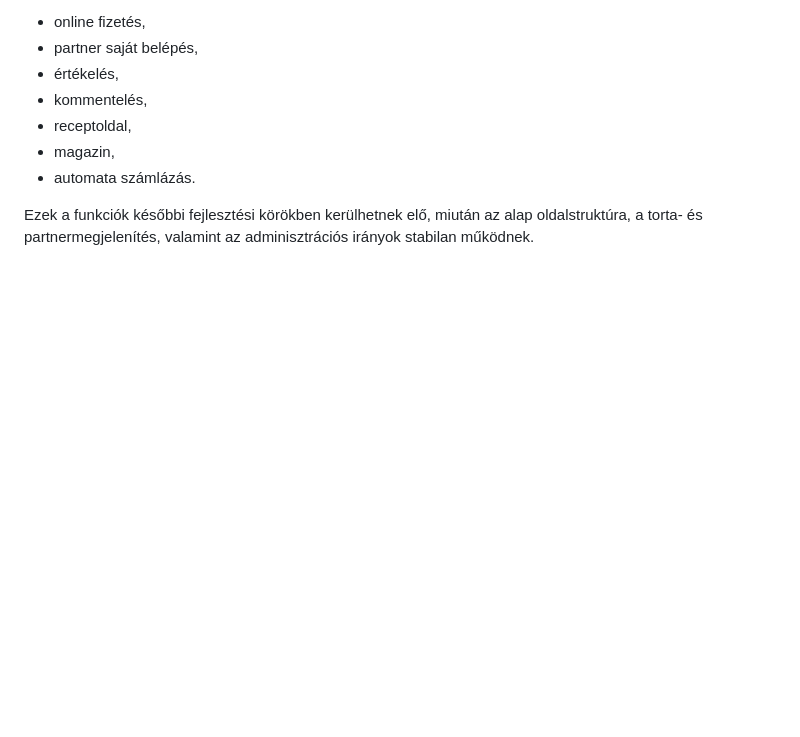
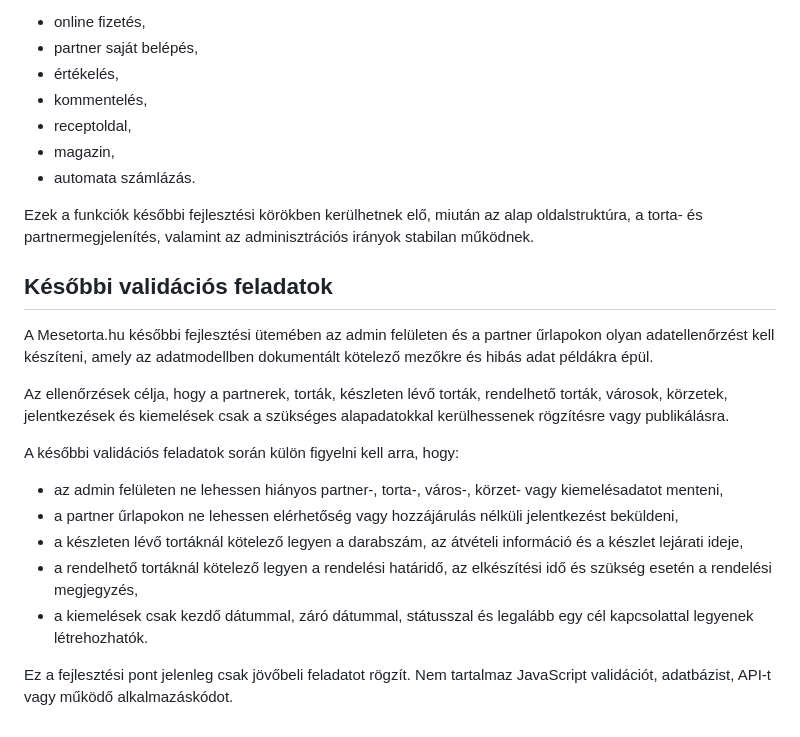
Before and after one commit to apucika79/mesetorta, a Markdown page: dokumentacio/fejlesztesi-sorrend.md, the part around the change. GitHub-like rendering; blank space fills up the shorter version.

Commit message:
Mesetorta adatellenőrzési szabályok dokumentálása

```diff
--- a/dokumentacio/fejlesztesi-sorrend.md
+++ b/dokumentacio/fejlesztesi-sorrend.md
@@ -317,3 +317,19 @@ Az első verzióban nincs:
 * automata számlázás.
 
 Ezek a funkciók későbbi fejlesztési körökben kerülhetnek elő, miután az alap oldalstruktúra, a torta- és partnermegjelenítés, valamint az adminisztrációs irányok stabilan működnek.
+
+## Későbbi validációs feladatok
+
+A Mesetorta.hu későbbi fejlesztési ütemében az admin felületen és a partner űrlapokon olyan adatellenőrzést kell készíteni, amely az adatmodellben dokumentált kötelező mezőkre és hibás adat példákra épül.
+
+Az ellenőrzések célja, hogy a partnerek, torták, készleten lévő torták, rendelhető torták, városok, körzetek, jelentkezések és kiemelések csak a szükséges alapadatokkal kerülhessenek rögzítésre vagy publikálásra.
+
+A későbbi validációs feladatok során külön figyelni kell arra, hogy:
+
+* az admin felületen ne lehessen hiányos partner-, torta-, város-, körzet- vagy kiemelésadatot menteni,
+* a partner űrlapokon ne lehessen elérhetőség vagy hozzájárulás nélküli jelentkezést beküldeni,
+* a készleten lévő tortáknál kötelező legyen a darabszám, az átvételi információ és a készlet lejárati ideje,
+* a rendelhető tortáknál kötelező legyen a rendelési határidő, az elkészítési idő és szükség esetén a rendelési megjegyzés,
+* a kiemelések csak kezdő dátummal, záró dátummal, státusszal és legalább egy cél kapcsolattal legyenek létrehozhatók.
+
+Ez a fejlesztési pont jelenleg csak jövőbeli feladatot rögzít. Nem tartalmaz JavaScript validációt, adatbázist, API-t vagy működő alkalmazáskódot.
```
Also changed, not shown: dokumentacio/adatmodell.md (+99 -0 lines).
